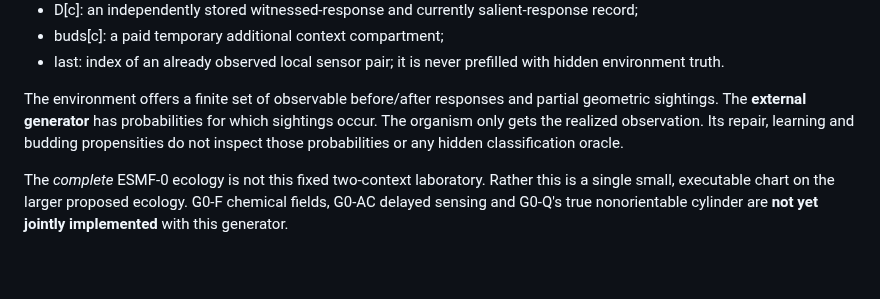
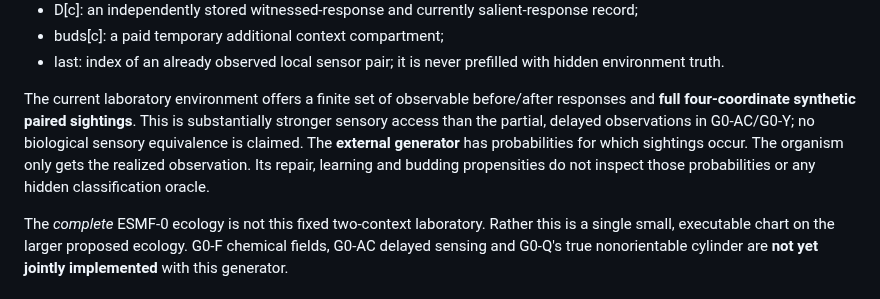
Before and after one commit to Dojo-1/ESMF-0-Mathematical-Genesis, a Markdown page: research/G0_AE_TELOS_NATIVE_SIMULTANEITY.md, the part around the change. Rendered like a GitHub page; blank space fills up the shorter version.

Commit message:
G0-AE: explicitly disclose full-fiber observation limitation

```diff
--- a/research/G0_AE_TELOS_NATIVE_SIMULTANEITY.md
+++ b/research/G0_AE_TELOS_NATIVE_SIMULTANEITY.md
@@ -28,7 +28,7 @@ with:
 - buds[c]: a paid temporary additional context compartment;
 - last: index of an already observed local sensor pair; it is never prefilled with hidden environment truth.
 
-The environment offers a finite set of observable before/after responses and partial geometric sightings. The **external generator** has probabilities for which sightings occur. The organism only gets the realized observation. Its repair, learning and budding propensities do not inspect those probabilities or any hidden classification oracle.
+The current laboratory environment offers a finite set of observable before/after responses and **full four-coordinate synthetic paired sightings**. This is substantially stronger sensory access than the partial, delayed observations in G0-AC/G0-Y; no biological sensory equivalence is claimed. The **external generator** has probabilities for which sightings occur. The organism only gets the realized observation. Its repair, learning and budding propensities do not inspect those probabilities or any hidden classification oracle.
 
 The *complete* ESMF-0 ecology is not this fixed two-context laboratory. Rather this is a single small, executable chart on the larger proposed ecology. G0-F chemical fields, G0-AC delayed sensing and G0-Q's true nonorientable cylinder are **not yet jointly implemented** with this generator.
 
```
